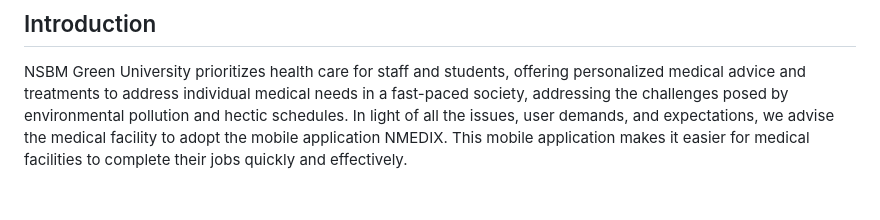
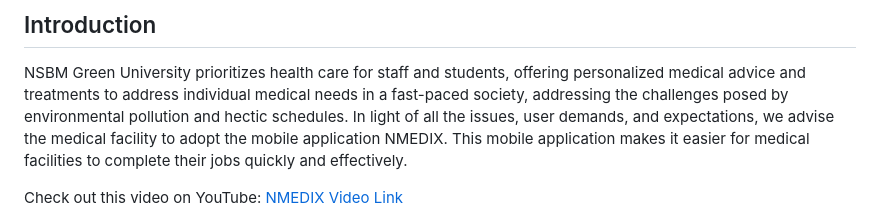
Before and after one commit to Isurusandaruwan697/NMEDIX, a Markdown page: README.md, the part around the change printed below. Drawn GitHub-style; blank space fills up the shorter version.

```diff
--- a/README.md
+++ b/README.md
@@ -10,4 +10,5 @@
 NSBM Green University prioritizes health care for staff and students, offering personalized medical advice and treatments to address individual medical needs in a fast-paced society, addressing the challenges posed by environmental pollution and hectic schedules.
 In light of all the issues, user demands, and expectations, we advise the medical facility to adopt the mobile application NMEDIX. This mobile application makes it easier for medical facilities to complete their jobs quickly and effectively.
 
+Check out this video on YouTube: [NMEDIX Video Link](https://www.youtube.com/watch?v=gKOYDavz4gc)
 
```
Also changed, not shown: other parts of README.md (+0 -3 lines).
